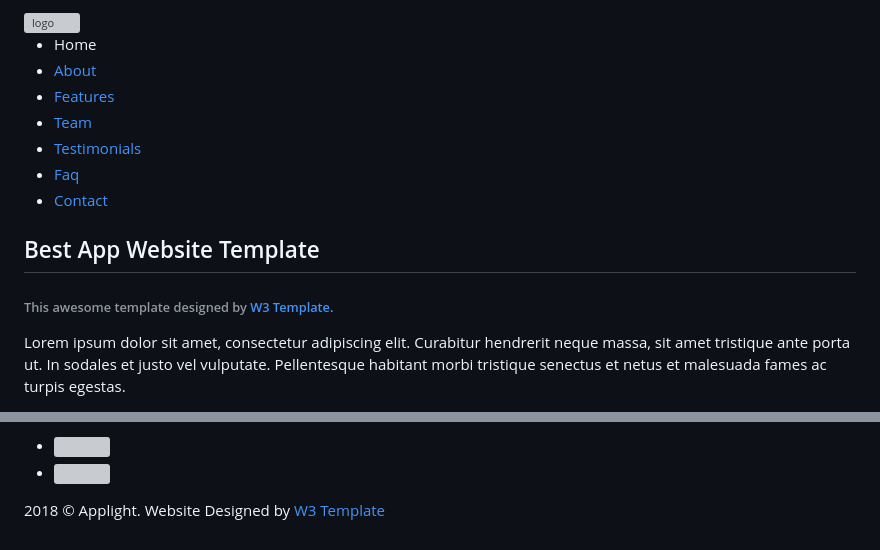
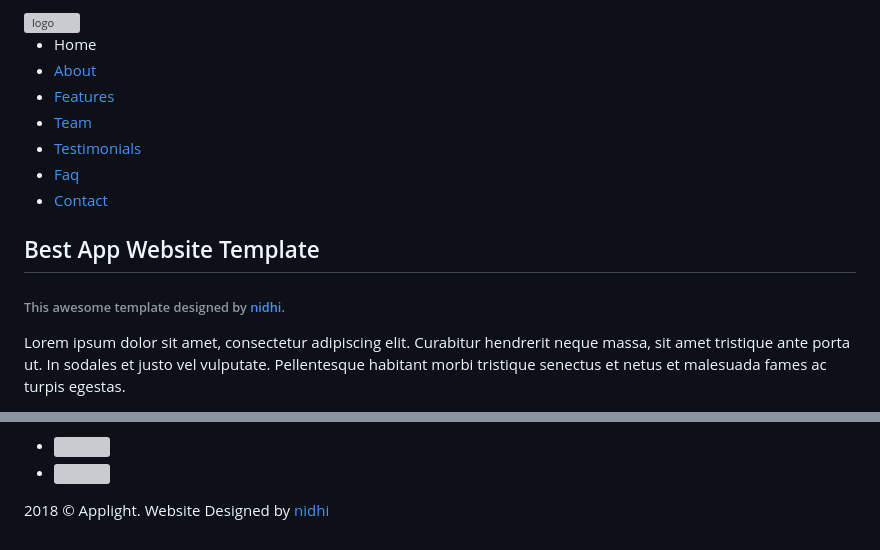
Before and after one commit to Nidhikumari21/project1, a Markdown page: README.md, 2 parts joined by grey strips. Rendered like a GitHub page; grey boxes are pictures that could not be loaded.

```diff
--- a/README.md
+++ b/README.md
@@ -2,7 +2,7 @@
 <html>
 <head>
 <meta http-equiv="Content-Type" content="text/html; charset=utf-8" />
-<title>Applight Template By W3 Template</title>
+<title>Applight Template </title>
 <link rel="stylesheet" href="https://cdn.jsdelivr.net/bxslider/4.2.12/jquery.bxslider.css">
 <link rel="stylesheet" href="css/animate.css">
 <link rel="stylesheet" href="https://stackpath.bootstrapcdn.com/bootstrap/4.1.1/css/bootstrap.min.css" integrity="sha384-WskhaSGFgHYWDcbwN70/dfYBj47jz9qbsMId/iRN3ewGhXQFZCSftd1LZCfmhktB" crossorigin="anonymous">
@@ -40,7 +40,7 @@
         <div class="col-md-8 col-sm-12">
           <div class="banner-text">
             <h2 class="white">Best App Website Template</h2>
-            <h6 class="white">This awesome template designed by <a href="http://w3Template.com" target="_blank" rel="dofollow" class="weblink">W3 Template</a>.</h6>
+            <h6 class="white">This awesome template designed by <a href="http://w3Template.com" target="_blank" rel="dofollow" class="weblink">nidhi</a>.</h6>
             <p class="banner-text white">Lorem ipsum dolor sit amet, consectetur adipiscing elit. Curabitur hendrerit neque massa, sit amet tristique ante porta ut. In sodales et justo vel vulputate. Pellentesque habitant morbi tristique senectus et netus et malesuada fames ac turpis egestas.</p>
             <ul>
               <li><a href="#"><img src="images/appstore.png" class="wow fadeInUp" data-wow-delay="0.4s"/></a></li>
@@ -397,7 +397,7 @@
   <div class="container-fluid">
     <div class="row">
       <div class="col-md-12">
-        <p>2018 &copy; Applight. Website Designed by <a href="http://w3Template.com" target="_blank" rel="dofollow">W3 Template</a></p>
+        <p>2018 &copy; Applight. Website Designed by <a href="http://w3Template.com" target="_blank" rel="dofollow">nidhi</a></p>
       </div>
     </div>
   </div>
```
